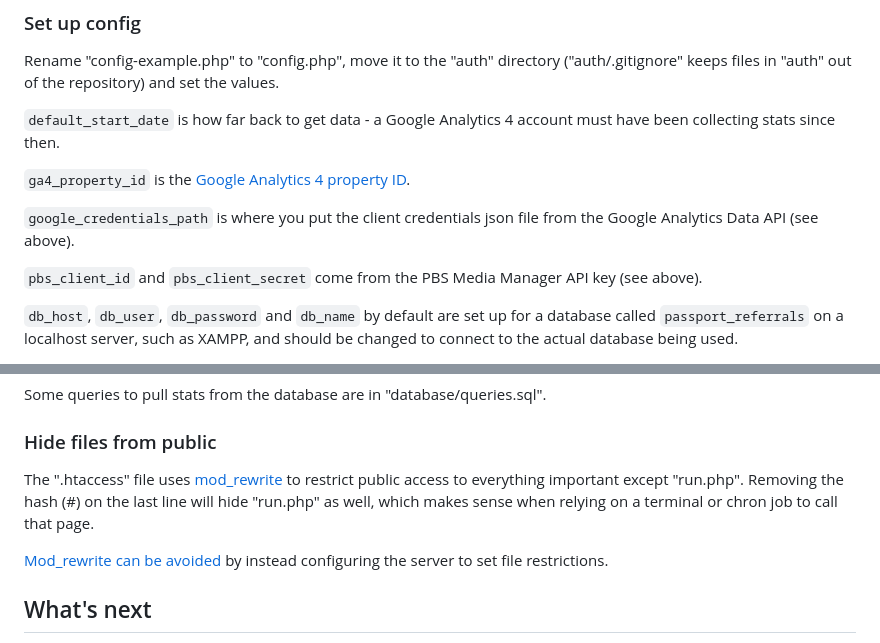
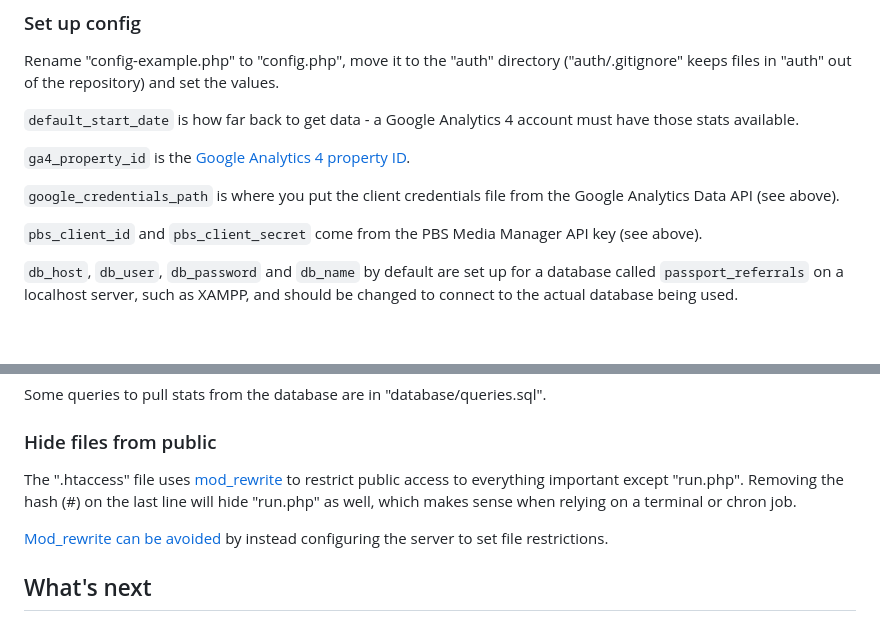
Before and after one commit to ptdriscoll/klrn-passport-referrals, a Markdown page: README.md, 2 parts joined by grey strips. Drawn GitHub-style; blank space fills up the shorter version.

```diff
--- a/README.md
+++ b/README.md
@@ -32,11 +32,11 @@ Create a new database using a tool such as phpMyAdmin. Run "database/setup.sql"
 
 Rename "config-example.php" to "config.php", move it to the "auth" directory ("auth/.gitignore" keeps files in "auth" out of the repository) and set the values.
 
-`default_start_date` is how far back to get data - a Google Analytics 4 account must have been collecting stats since then.
+`default_start_date` is how far back to get data - a Google Analytics 4 account must have those stats available.
 
 `ga4_property_id` is the [Google Analytics 4 property ID](https://developers.google.com/analytics/devguides/reporting/data/v1/property-id).
 
-`google_credentials_path` is where you put the client credentials json file from the Google Analytics Data API (see above).
+`google_credentials_path` is where you put the client credentials file from the Google Analytics Data API (see above).
 
 `pbs_client_id` and `pbs_client_secret` come from the PBS Media Manager API key (see above).
 
@@ -62,7 +62,7 @@ Some queries to pull stats from the database are in "database/queries.sql".
 
 ### Hide files from public
 
-The ".htaccess" file uses [mod_rewrite](https://httpd.apache.org/docs/current/rewrite/) to restrict public access to everything important except "run.php". Removing the hash (#) on the last line will hide "run.php" as well, which makes sense when relying on a terminal or chron job to call that page.
+The ".htaccess" file uses [mod_rewrite](https://httpd.apache.org/docs/current/rewrite/) to restrict public access to everything important except "run.php". Removing the hash (#) on the last line will hide "run.php" as well, which makes sense when relying on a terminal or chron job.
 
 [Mod_rewrite can be avoided](https://httpd.apache.org/docs/current/rewrite/avoid.html) by instead configuring the server to set file restrictions.
 
```
